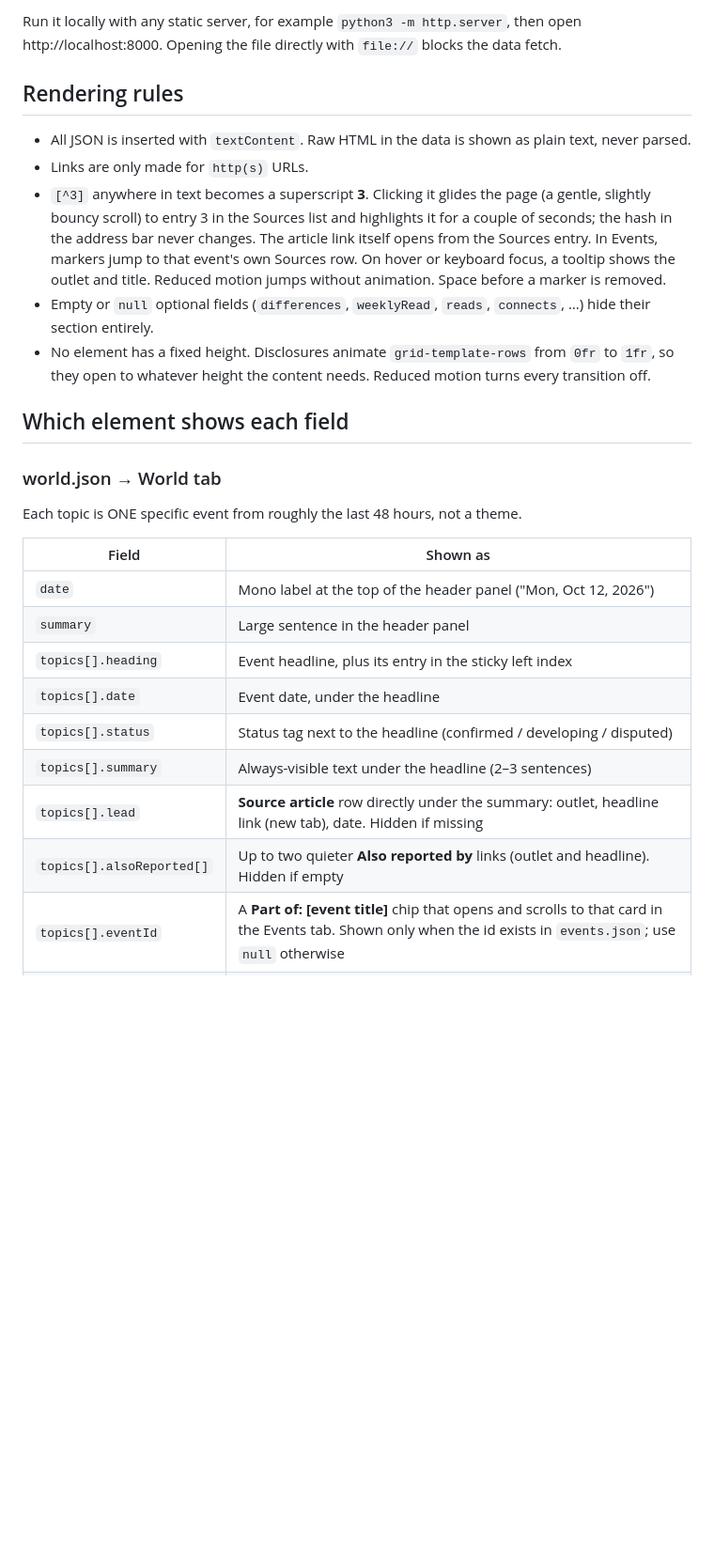
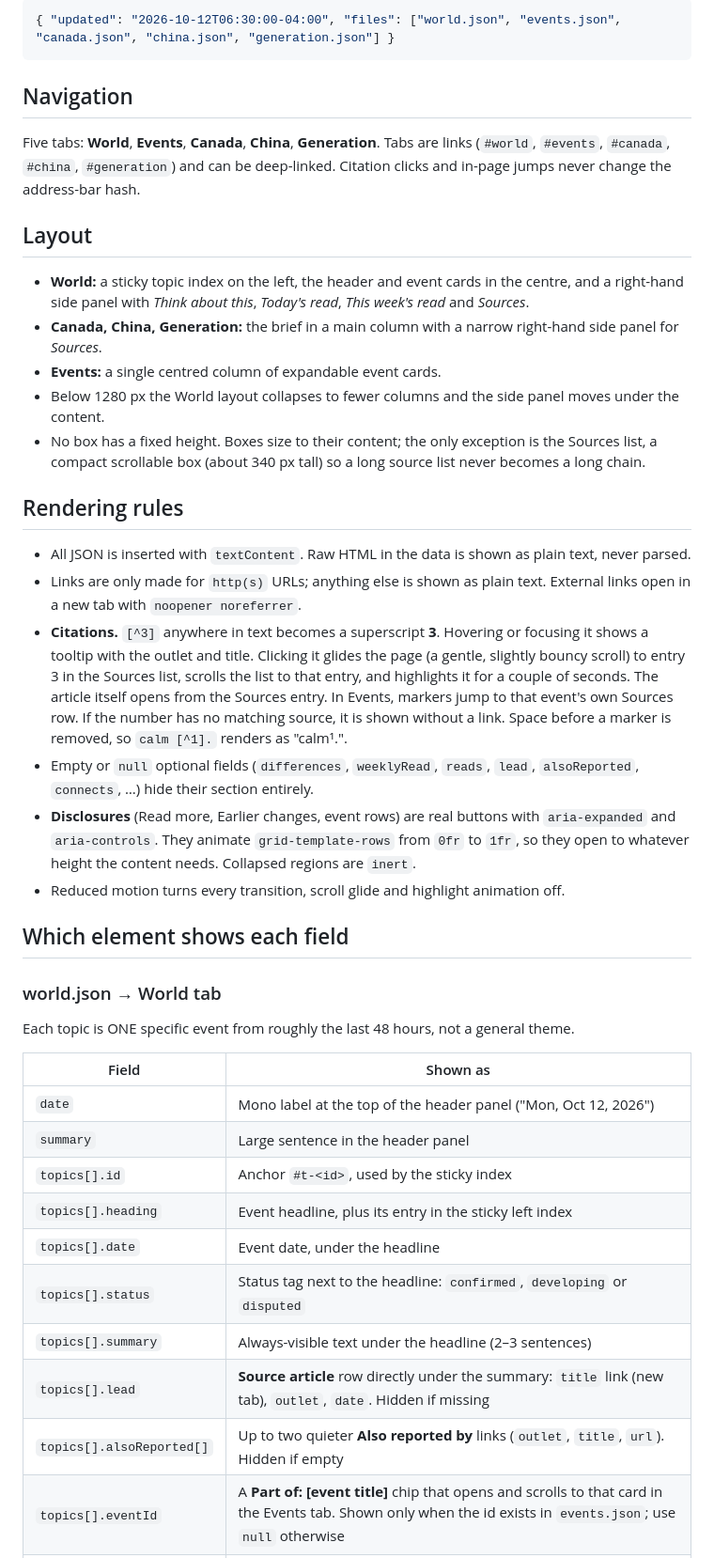
Before and after one commit to NoahG-123/Zen-Garden, a Markdown page: README.md, the part around one of its changes. Shown at 94% size. Drawn GitHub-style; blank space fills up the shorter version.

````diff
--- a/README.md
+++ b/README.md
@@ -32,29 +50,45 @@ To check the stress fixtures in the real app, open `index.html?stress=short#worl
 
-Run it locally with any static server, for example `python3 -m http.server`, then open http://localhost:8000. Opening the file directly with `file://` blocks the data fetch.
+```json
+{ "updated": "2026-10-12T06:30:00-04:00", "files": ["world.json", "events.json", "canada.json", "china.json", "generation.json"] }
+```
+
+## Navigation
+
+Five tabs: **World**, **Events**, **Canada**, **China**, **Generation**. Tabs are links (`#world`, `#events`, `#canada`, `#china`, `#generation`) and can be deep-linked. Citation clicks and in-page jumps never change the address-bar hash.
+
+## Layout
+
+- **World:** a sticky topic index on the left, the header and event cards in the centre, and a right-hand side panel with *Think about this*, *Today's read*, *This week's read* and *Sources*.
+- **Canada, China, Generation:** the brief in a main column with a narrow right-hand side panel for *Sources*.
+- **Events:** a single centred column of expandable event cards.
+- Below 1280 px the World layout collapses to fewer columns and the side panel moves under the content.
+- No box has a fixed height. Boxes size to their content; the only exception is the Sources list, a compact scrollable box (about 340 px tall) so a long source list never becomes a long chain.
 
 ## Rendering rules
 
 - All JSON is inserted with `textContent`. Raw HTML in the data is shown as plain text, never parsed.
-- Links are only made for `http(s)` URLs.
-- `[^3]` anywhere in text becomes a superscript **3**. Clicking it glides the page (a gentle, slightly bouncy scroll) to entry 3 in the Sources list and highlights it for a couple of seconds; the hash in the address bar never changes. The article link itself opens from the Sources entry. In Events, markers jump to that event's own Sources row. On hover or keyboard focus, a tooltip shows the outlet and title. Reduced motion jumps without animation. Space before a marker is removed.
-- Empty or `null` optional fields (`differences`, `weeklyRead`, `reads`, `connects`, …) hide their section entirely.
-- No element has a fixed height. Disclosures animate `grid-template-rows` from `0fr` to `1fr`, so they open to whatever height the content needs. Reduced motion turns every transition off.
+- Links are only made for `http(s)` URLs; anything else is shown as plain text. External links open in a new tab with `noopener noreferrer`.
+- **Citations.** `[^3]` anywhere in text becomes a superscript **3**. Hovering or focusing it shows a tooltip with the outlet and title. Clicking it glides the page (a gentle, slightly bouncy scroll) to entry 3 in the Sources list, scrolls the list to that entry, and highlights it for a couple of seconds. The article itself opens from the Sources entry. In Events, markers jump to that event's own Sources row. If the number has no matching source, it is shown without a link. Space before a marker is removed, so `calm [^1].` renders as "calm¹.".
+- Empty or `null` optional fields (`differences`, `weeklyRead`, `reads`, `lead`, `alsoReported`, `connects`, …) hide their section entirely.
+- **Disclosures** (Read more, Earlier changes, event rows) are real buttons with `aria-expanded` and `aria-controls`. They animate `grid-template-rows` from `0fr` to `1fr`, so they open to whatever height the content needs. Collapsed regions are `inert`.
+- Reduced motion turns every transition, scroll glide and highlight animation off.
 
 ## Which element shows each field
 
 ### world.json  →  World tab
-Each topic is ONE specific event from roughly the last 48 hours, not a theme.
+Each topic is ONE specific event from roughly the last 48 hours, not a general theme.
 
 | Field | Shown as |
 |---|---|
 | `date` | Mono label at the top of the header panel ("Mon, Oct 12, 2026") |
 | `summary` | Large sentence in the header panel |
+| `topics[].id` | Anchor `#t-<id>`, used by the sticky index |
 | `topics[].heading` | Event headline, plus its entry in the sticky left index |
 | `topics[].date` | Event date, under the headline |
-| `topics[].status` | Status tag next to the headline (confirmed / developing / disputed) |
+| `topics[].status` | Status tag next to the headline: `confirmed`, `developing` or `disputed` |
 | `topics[].summary` | Always-visible text under the headline (2–3 sentences) |
-| `topics[].lead` | **Source article** row directly under the summary: outlet, headline link (new tab), date. Hidden if missing |
-| `topics[].alsoReported[]` | Up to two quieter **Also reported by** links (outlet and headline). Hidden if empty |
+| `topics[].lead` | **Source article** row directly under the summary: `title` link (new tab), `outlet`, `date`. Hidden if missing |
+| `topics[].alsoReported[]` | Up to two quieter **Also reported by** links (`outlet`, `title`, `url`). Hidden if empty |
 | `topics[].eventId` | A **Part of: [event title]** chip that opens and scrolls to that card in the Events tab. Shown only when the id exists in `events.json`; use `null` otherwise |
 | `topics[].article[]` | Paragraphs revealed by **Read more** (collapsed by default) |
 | `topics[].differences` | **Where reporting differs** box at the end of the article (hidden if null) |
````
Also changed, not shown: other parts of README.md (+80 -32 lines).
